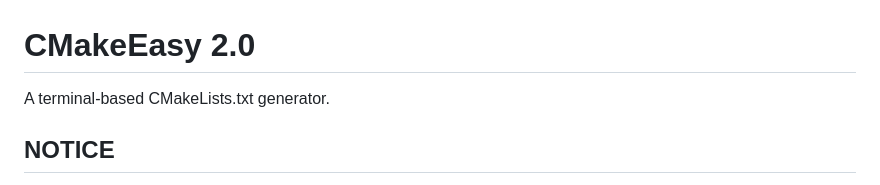
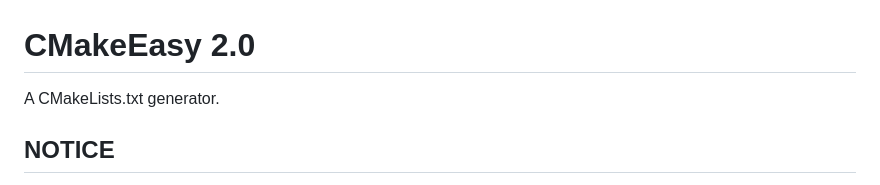
Before and after one commit to DreamHollow/CMakeEasy, a Markdown page: README.md, the part around the change. Rendered like a GitHub page.

Commit message:
README.md: Fixed description

```diff
--- a/README.md
+++ b/README.md
@@ -1,5 +1,5 @@
 # CMakeEasy 2.0
-A terminal-based CMakeLists.txt generator.
+A CMakeLists.txt generator.
 
 NOTICE
 ----------------
```
